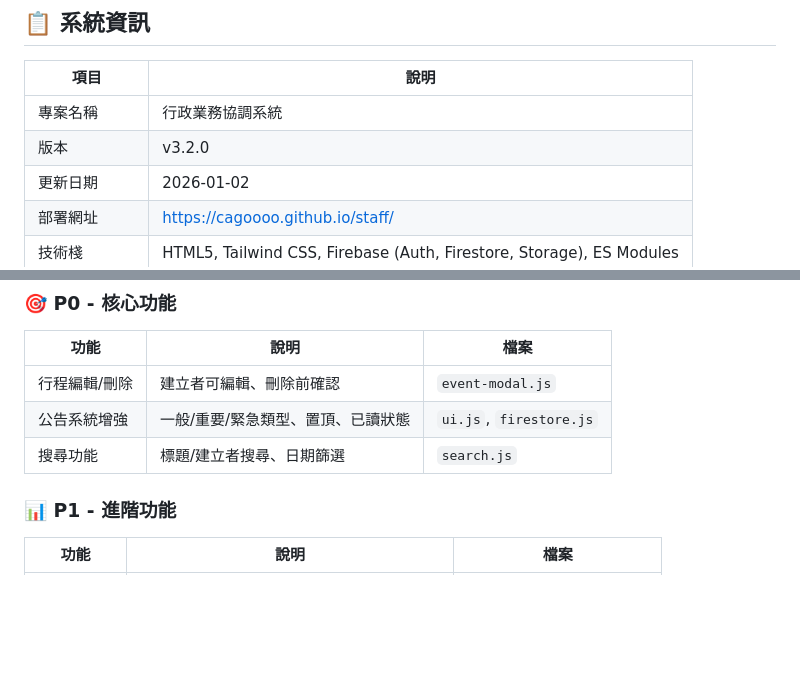
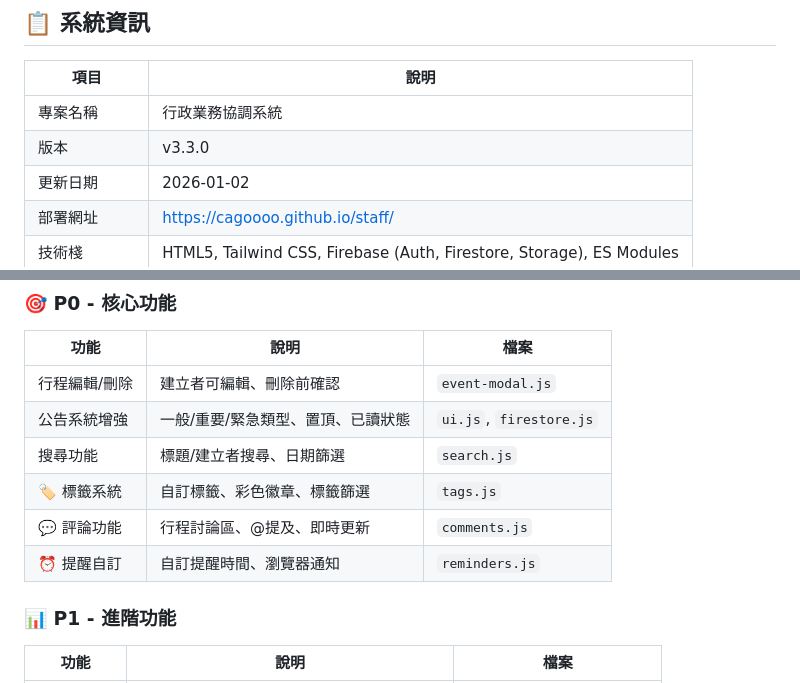
Before and after one commit to cagoooo/staff, a Markdown page: CHANGELOG.md, 2 parts joined by grey strips. Rendered like a GitHub page; blank space fills up the shorter version.

Commit message:
docs: 更新 CHANGELOG v3.3.0 - 標籤系統、評論功能、提醒自訂

```diff
--- a/CHANGELOG.md
+++ b/CHANGELOG.md
@@ -5,7 +5,7 @@
 | 項目 | 說明 |
 |------|------|
 | 專案名稱 | 行政業務協調系統 |
-| 版本 | v3.2.0 |
+| 版本 | v3.3.0 |
 | 更新日期 | 2026-01-02 |
 | 部署網址 | https://cagoooo.github.io/staff/ |
 | 技術棧 | HTML5, Tailwind CSS, Firebase (Auth, Firestore, Storage), ES Modules |
@@ -22,6 +22,9 @@
 | 行程編輯/刪除 | 建立者可編輯、刪除前確認 | `event-modal.js` |
 | 公告系統增強 | 一般/重要/緊急類型、置頂、已讀狀態 | `ui.js`, `firestore.js` |
 | 搜尋功能 | 標題/建立者搜尋、日期篩選 | `search.js` |
+| 🏷️ 標籤系統 | 自訂標籤、彩色徽章、標籤篩選 | `tags.js` |
+| 💬 評論功能 | 行程討論區、@提及、即時更新 | `comments.js` |
+| ⏰ 提醒自訂 | 自訂提醒時間、瀏覽器通知 | `reminders.js` |
 
 ### 📊 P1 - 進階功能
 
```
